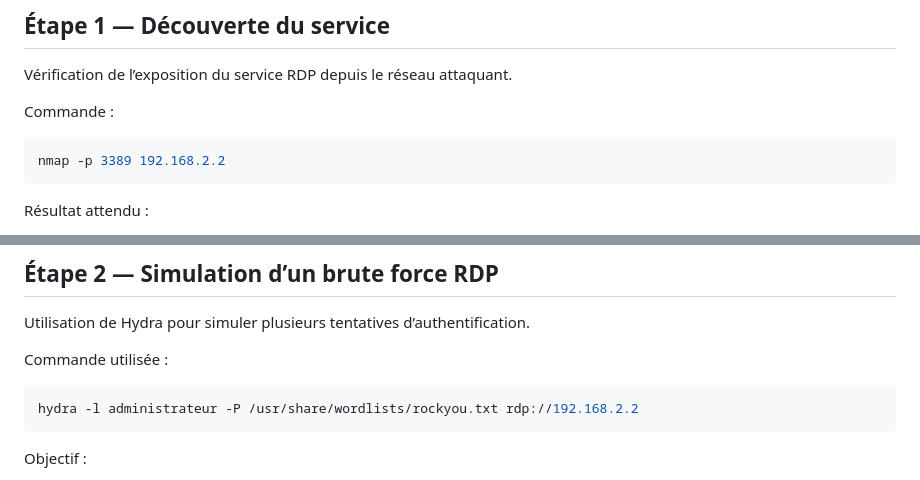
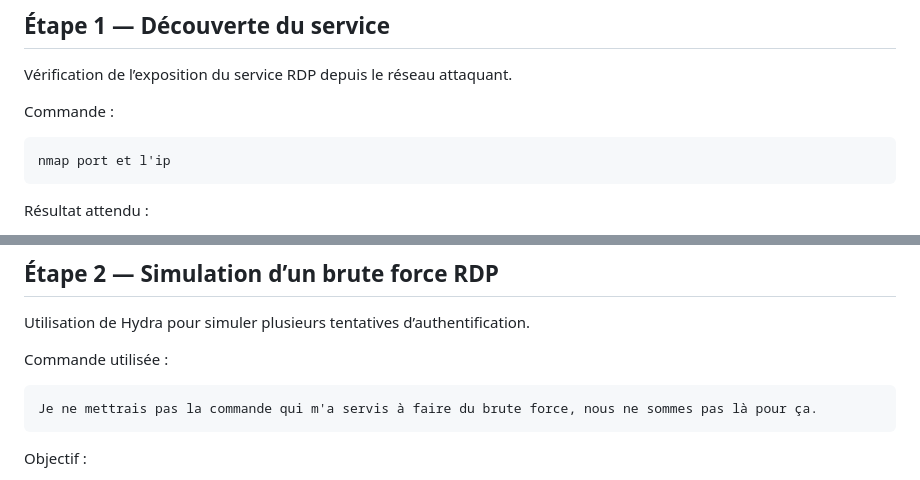
Before and after one commit to camille-thos/Cyber-Portfolio, a Markdown page: AD-Lab-Attack-Defense/03- Détection d'une attaque par brute force/readme.md, 2 parts joined by grey strips. Rendered like a GitHub page.

````diff
--- a/AD-Lab-Attack-Defense/03- Détection d'une attaque par brute force/readme.md
+++ b/AD-Lab-Attack-Defense/03- Détection d'une attaque par brute force/readme.md
@@ -28,7 +28,7 @@ Vérification de l’exposition du service RDP depuis le réseau attaquant.
 Commande :
 
 ```bash
-nmap -p 3389 192.168.2.2
+nmap port et l'ip
 ```
 
 Résultat attendu :
@@ -47,7 +47,7 @@ Utilisation de Hydra pour simuler plusieurs tentatives d’authentification.
 Commande utilisée :
 
 ```bash
-hydra -l administrateur -P /usr/share/wordlists/rockyou.txt rdp://192.168.2.2
+Je ne mettrais pas la commande qui m'a servis à faire du brute force, nous ne sommes pas là pour ça.
 ```
 
 Objectif :
````
